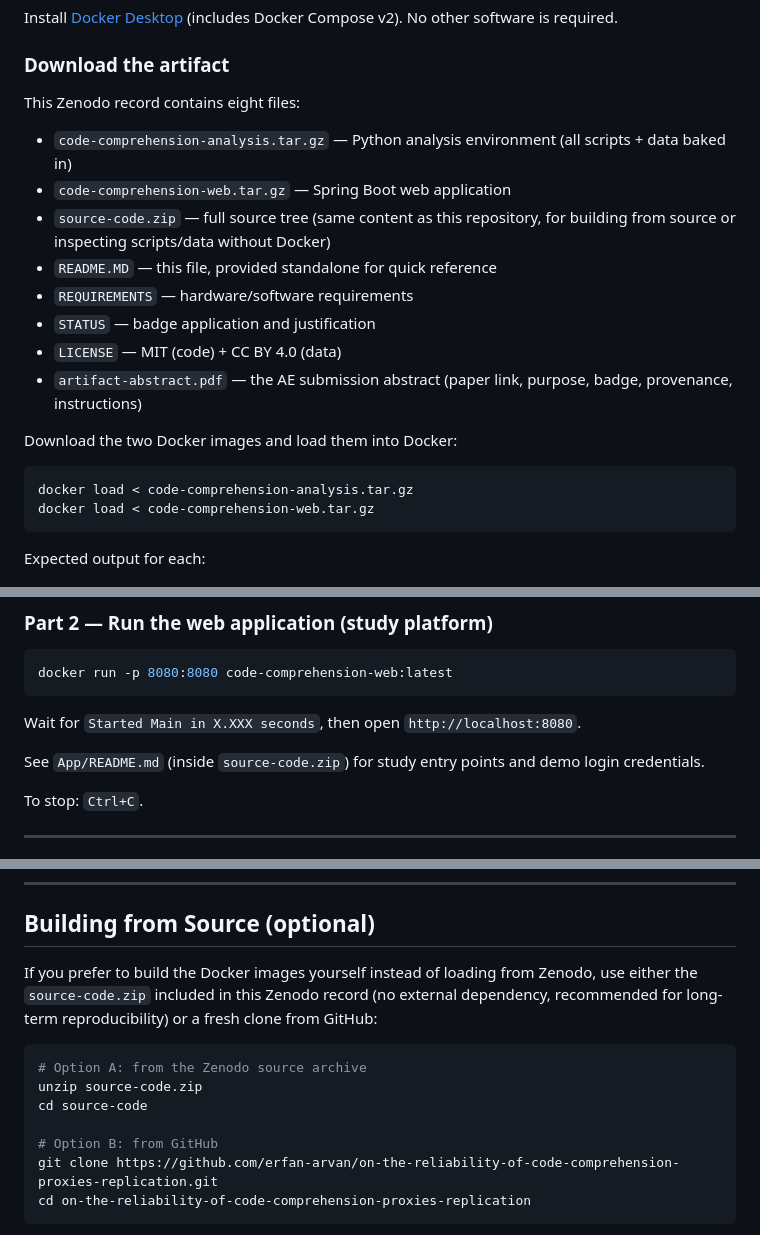
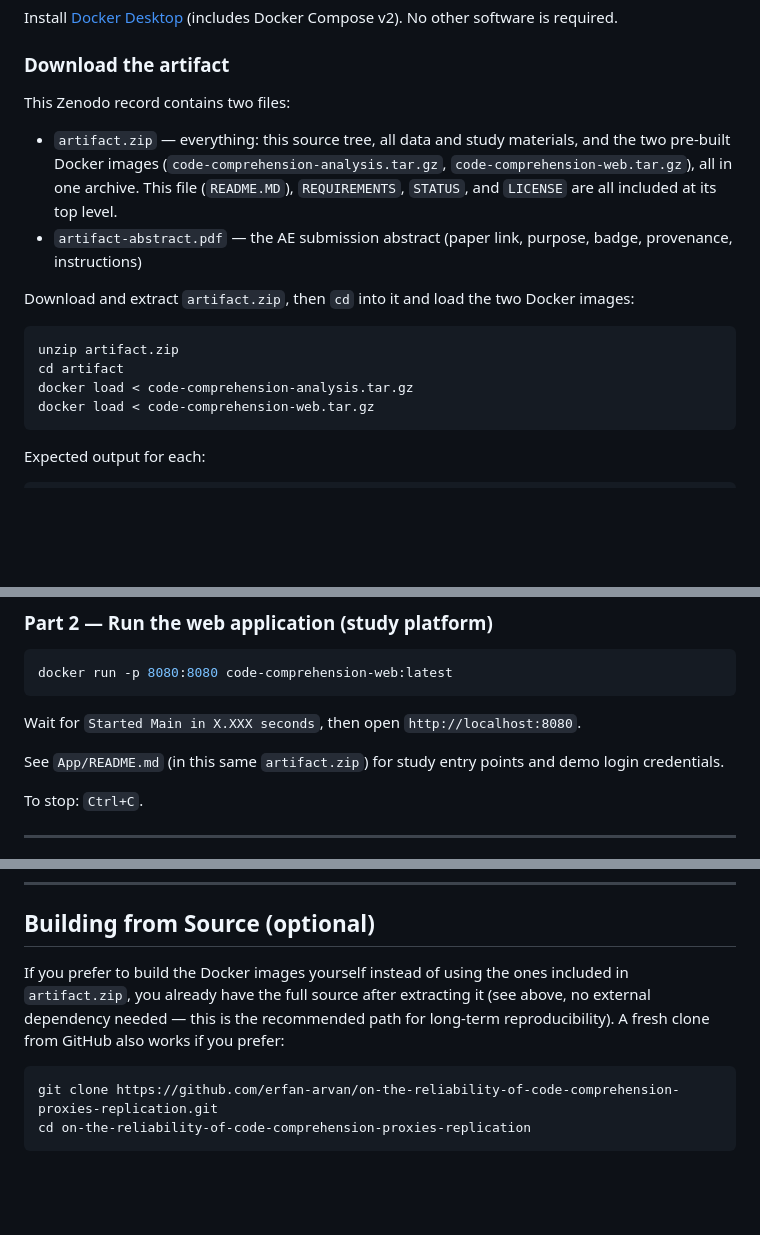
Before and after one commit to erfan-arvan/on-the-reliability-of-code-comprehension-proxies-replication, a Markdown page: README.MD, 3 parts joined by grey strips. Drawn GitHub-style; blank space fills up the shorter version.

Commit message:
Switch to single-bundle Zenodo layout: images ship inside artifact.zip with the source

````diff
--- a/README.MD
+++ b/README.MD
@@ -17,20 +17,19 @@ No other software is required.
 
 ### Download the artifact
 
-This Zenodo record contains eight files:
+This Zenodo record contains two files:
 
-- `code-comprehension-analysis.tar.gz` — Python analysis environment (all scripts + data baked in)
-- `code-comprehension-web.tar.gz` — Spring Boot web application
-- `source-code.zip` — full source tree (same content as this repository, for building from source or inspecting scripts/data without Docker)
-- `README.MD` — this file, provided standalone for quick reference
-- `REQUIREMENTS` — hardware/software requirements
-- `STATUS` — badge application and justification
-- `LICENSE` — MIT (code) + CC BY 4.0 (data)
+- `artifact.zip` — everything: this source tree, all data and study materials, and
+  the two pre-built Docker images (`code-comprehension-analysis.tar.gz`,
+  `code-comprehension-web.tar.gz`), all in one archive. This file (`README.MD`),
+  `REQUIREMENTS`, `STATUS`, and `LICENSE` are all included at its top level.
 - `artifact-abstract.pdf` — the AE submission abstract (paper link, purpose, badge, provenance, instructions)
 
-Download the two Docker images and load them into Docker:
+Download and extract `artifact.zip`, then `cd` into it and load the two Docker images:
 
 ```bash
+unzip artifact.zip
+cd artifact
 docker load < code-comprehension-analysis.tar.gz
 docker load < code-comprehension-web.tar.gz
 ```
@@ -118,7 +117,7 @@ docker run -p 8080:8080 code-comprehension-web:latest
 
 Wait for `Started Main in X.XXX seconds`, then open `http://localhost:8080`.
 
-See `App/README.md` (inside `source-code.zip`) for study entry points and demo login credentials.
+See `App/README.md` (in this same `artifact.zip`) for study entry points and demo login credentials.
 
 To stop: `Ctrl+C`.
 
@@ -225,16 +224,12 @@ cat experts_study/rounds_stats.txt
 
 ## Building from Source (optional)
 
-If you prefer to build the Docker images yourself instead of loading from Zenodo, use
-either the `source-code.zip` included in this Zenodo record (no external dependency,
-recommended for long-term reproducibility) or a fresh clone from GitHub:
+If you prefer to build the Docker images yourself instead of using the ones included
+in `artifact.zip`, you already have the full source after extracting it (see above,
+no external dependency needed — this is the recommended path for long-term
+reproducibility). A fresh clone from GitHub also works if you prefer:
 
 ```bash
-# Option A: from the Zenodo source archive
-unzip source-code.zip
-cd source-code
-
-# Option B: from GitHub
 git clone https://github.com/erfan-arvan/on-the-reliability-of-code-comprehension-proxies-replication.git
 cd on-the-reliability-of-code-comprehension-proxies-replication
 ```
````
